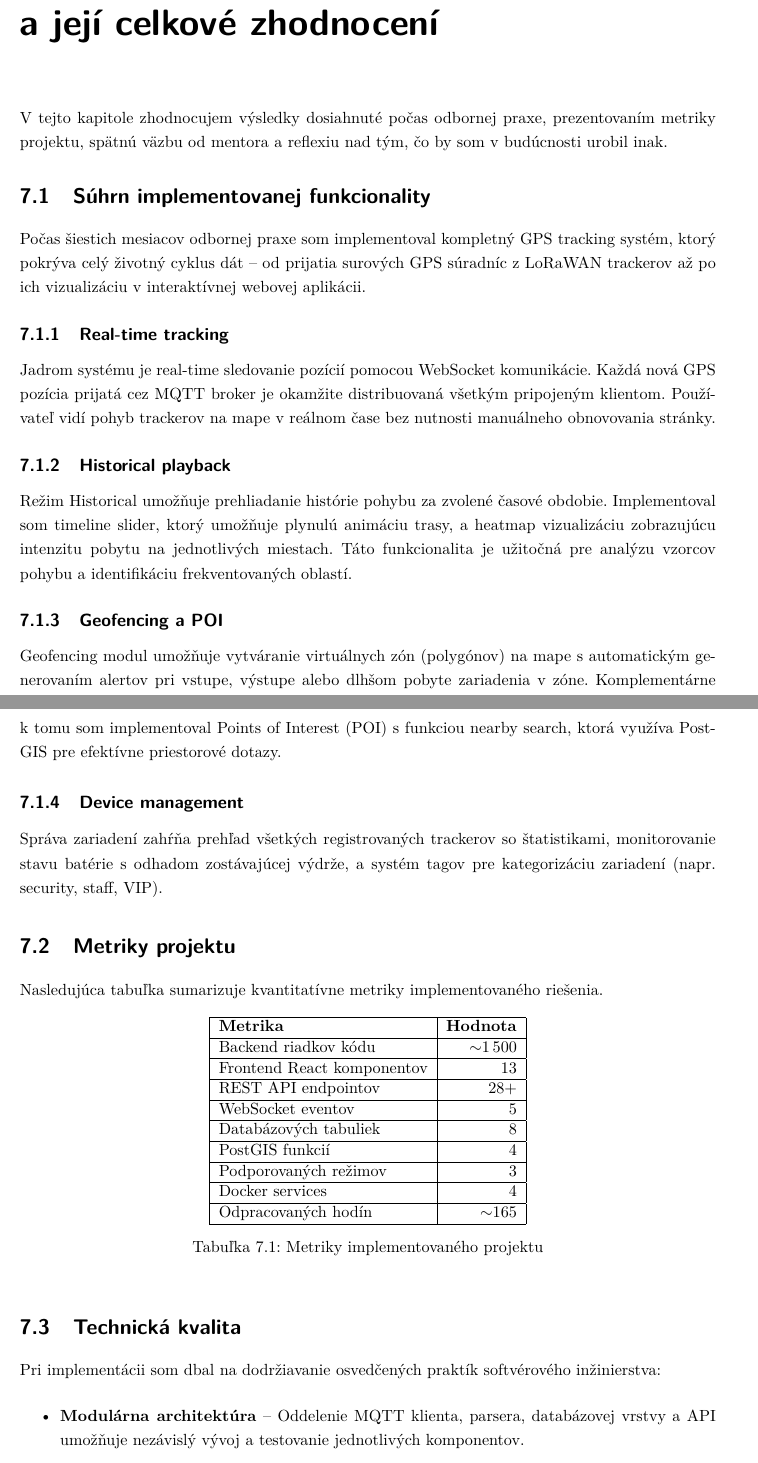
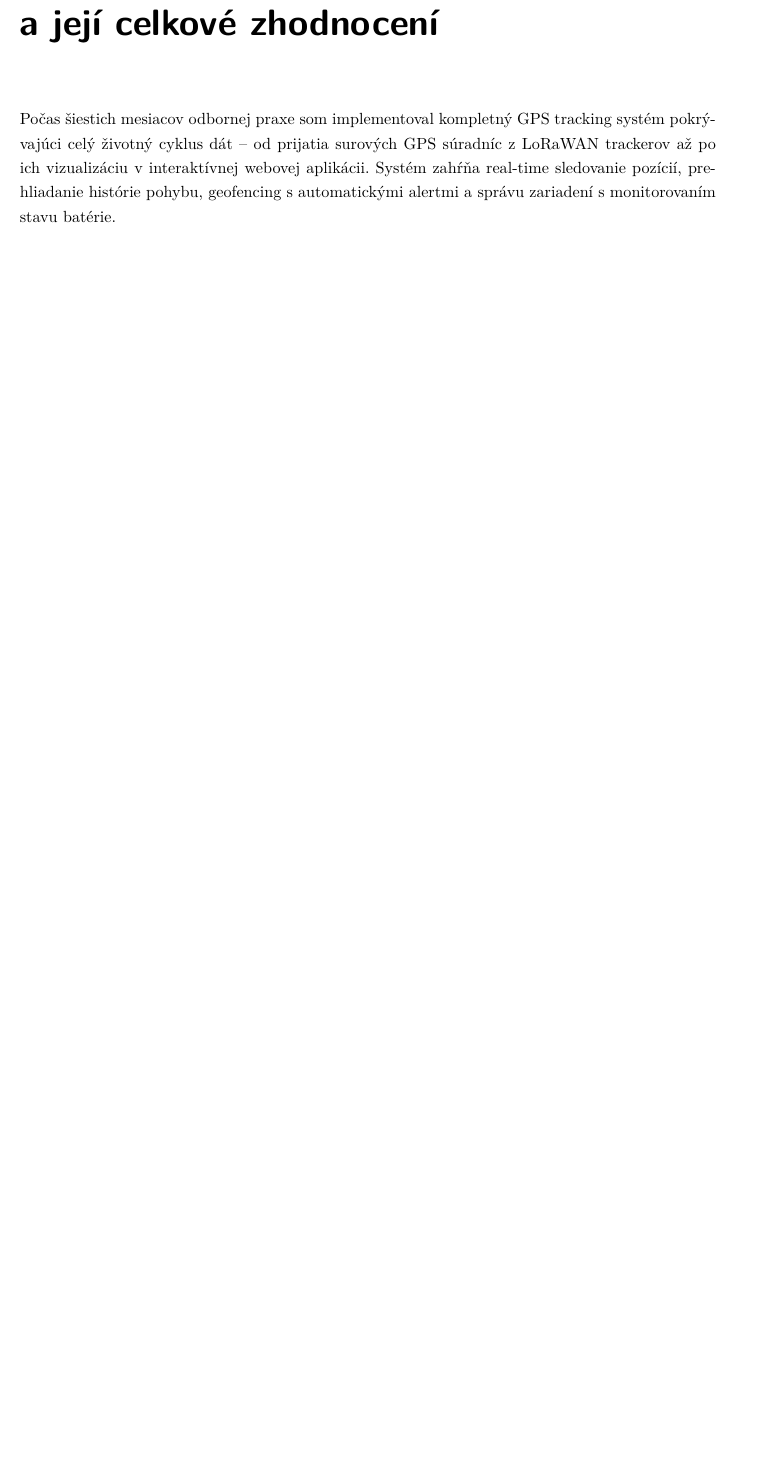
Before and after one commit to Kames003/Bakal-rska_pr-ca, a LaTeX thesis (main.tex, which reads Chapters/Chapter6_Vysledky.tex): two parts of pages 61 and 62 of 68 before the commit and part of page 61 of 66 after it, the two joined at a grey line, cut so that both start at the same text, the shorter picture padded with empty space. Compiled offline with pdfLaTeX.

Commit message:
refactor: Simplify Chapter 6 based on excellent thesis patterns
- Reduced from ~4 pages to ~1 page
- Removed redundant sections (functionality summary, metrics, technical quality)
- Kept mentor feedback with quotes
- Simplified retrospective section into flowing text
- Kept overall evaluation

Co-Authored-By: Claude Opus 4.5 <noreply@anthropic.com>

```diff
--- a/Chapters/Chapter6_Vysledky.tex
+++ b/Chapters/Chapter6_Vysledky.tex
@@ -1,74 +1,3 @@
 \chapter{Dosažené výsledky v průběhu odborné praxe a její celkové zhodnocení}
 \label{sec:Vysledky}
 
-% Rozsah: 3-4 strany
-
-V~tejto kapitole zhodnocujem výsledky dosiahnuté počas odbornej praxe, prezentovaním metriky projektu, spätnú väzbu od mentora a~reflexiu nad tým, čo by som v~budúcnosti urobil inak.
-
-\section{Súhrn implementovanej funkcionality}
-\label{sec:Funkcionalita}
-
-Počas šiestich mesiacov odbornej praxe som implementoval kompletný GPS tracking systém, ktorý pokrýva celý životný cyklus dát -- od prijatia surových GPS súradníc z~LoRaWAN trackerov až po ich vizualizáciu v~interaktívnej webovej aplikácii.
-
-\subsection{Real-time tracking}
-\label{sec:VysledkyRealtime}
-
-Jadrom systému je real-time sledovanie pozícií pomocou WebSocket komunikácie. Každá nová GPS pozícia prijatá cez MQTT broker je okamžite distribuovaná všetkým pripojeným klientom. Používateľ vidí pohyb trackerov na mape v~reálnom čase bez nutnosti manuálneho obnovovania stránky.
-
-\subsection{Historical playback}
-\label{sec:VysledkyHistorical}
-
-Režim Historical umožňuje prehliadanie histórie pohybu za zvolené časové obdobie. Implementoval som timeline slider, ktorý umožňuje plynulú animáciu trasy, a~heatmap vizualizáciu zobrazujúcu intenzitu pobytu na jednotlivých miestach. Táto funkcionalita je užitočná pre analýzu vzorcov pohybu a~identifikáciu frekventovaných oblastí.
-
-\subsection{Geofencing a~POI}
-\label{sec:VysledkyGeofencing}
-
-Geofencing modul umožňuje vytváranie virtuálnych zón (polygónov) na mape s~automatickým generovaním alertov pri vstupe, výstupe alebo dlhšom pobyte zariadenia v~zóne. Komplementárne k~tomu som implementoval Points of Interest (POI) s~funkciou nearby search, ktorá využíva PostGIS pre efektívne priestorové dotazy.
-
-\subsection{Device management}
-\label{sec:VysledkyDevices}
-
-Správa zariadení zahŕňa prehľad všetkých registrovaných trackerov so štatistikami, monitorovanie stavu batérie s~odhadom zostávajúcej výdrže, a~systém tagov pre kategorizáciu zariadení (napr. security, staff, VIP).
-
-\section{Metriky projektu}
-\label{sec:Metriky}
-
-Nasledujúca tabuľka sumarizuje kvantitatívne metriky implementovaného riešenia.
-
-\begin{table}[htbp]
-    \centering
-    \begin{tabular}{|l|r|}
-        \hline
-        \textbf{Metrika} & \textbf{Hodnota} \\
-        \hline
-        Backend riadkov kódu & $\sim$1\,500 \\
-        \hline
-        Frontend React komponentov & 13 \\
-        \hline
-        REST API endpointov & 28+ \\
-        \hline
-        WebSocket eventov & 5 \\
-        \hline
-        Databázových tabuliek & 8 \\
-        \hline
-        PostGIS funkcií & 4 \\
-        \hline
-        Podporovaných režimov & 3 \\
-        \hline
-        Docker services & 4 \\
-        \hline
-        Odpracovaných hodín & $\sim$165 \\
-        \hline
-    \end{tabular}
-    \caption{Metriky implementovaného projektu}
-    \label{tab:metriky}
-\end{table}
-
-\section{Technická kvalita}
-\label{sec:TechnickaKvalita}
-
-Pri implementácii som dbal na dodržiavanie osvedčených praktík softvérového inžinierstva:
-
-\begin{itemize}
-    \item \textbf{Modulárna architektúra} -- Oddelenie MQTT klienta, parsera, databázovej vrstvy a~API umožňuje nezávislý vývoj a~testovanie jednotlivých komponentov.
-    \item \textbf{Separation of concerns} -- Frontend komponenty sú rozdelené podľa zodpovednosti (MapView, Sidebar, Timeline, Geofencing).
@@ -78,4 +4,4 @@ Pri implementácii som dbal na dodržiavanie osvedčených praktík softvérové
-\end{itemize}
+Počas šiestich mesiacov odbornej praxe som implementoval kompletný GPS tracking systém pokrývajúci celý životný cyklus dát -- od prijatia surových GPS súradníc z~LoRaWAN trackerov až po ich vizualizáciu v~interaktívnej webovej aplikácii. Systém zahŕňa real-time sledovanie pozícií, prehliadanie histórie pohybu, geofencing s~automatickými alertmi a~správu zariadení s~monitorovaním stavu batérie.
 
 \section{Feedback od mentora}
 \label{sec:Feedback}
```
Also changed, not shown: Chapters/Chapter6_Vysledky.tex (29 more changed lines).
